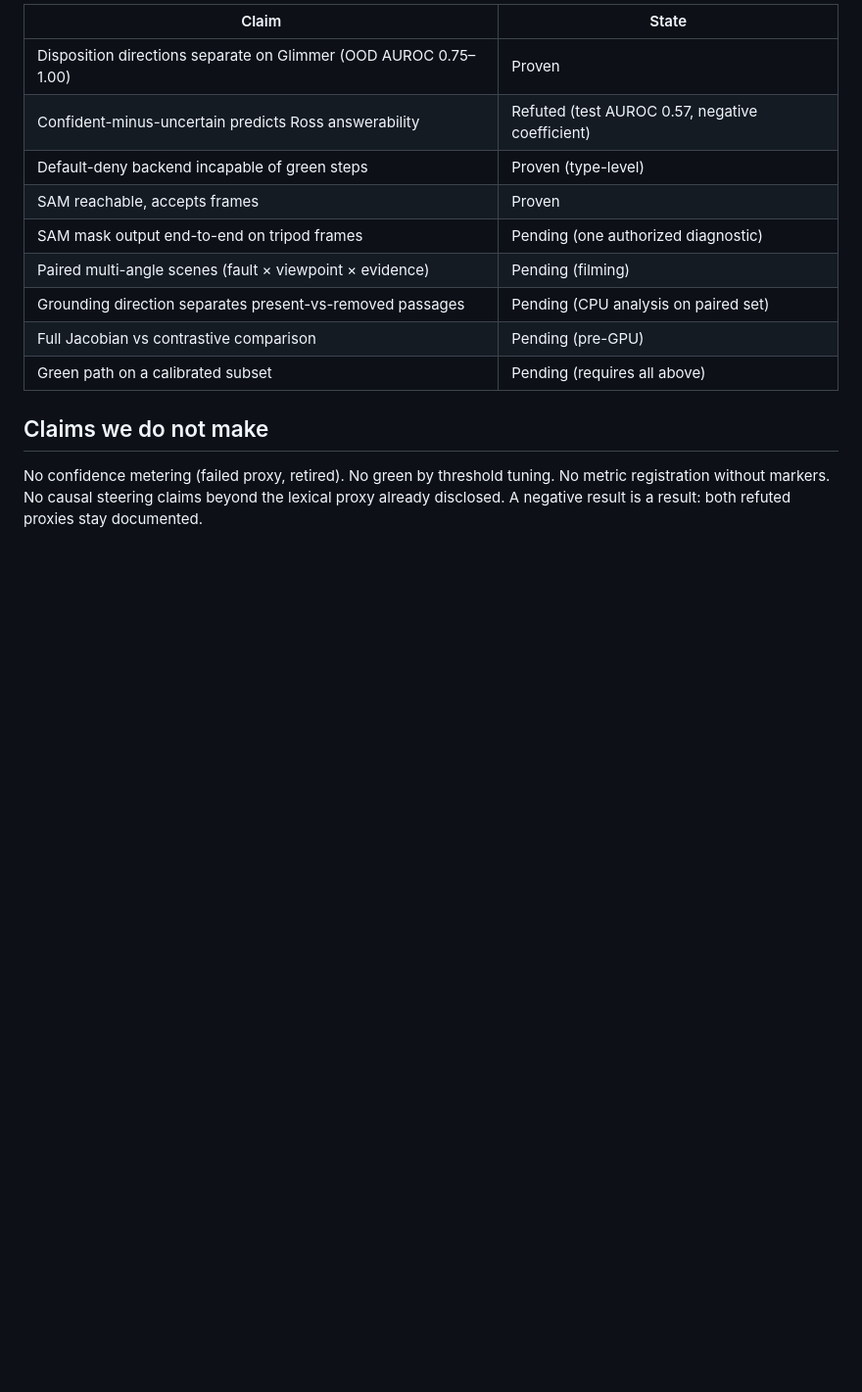
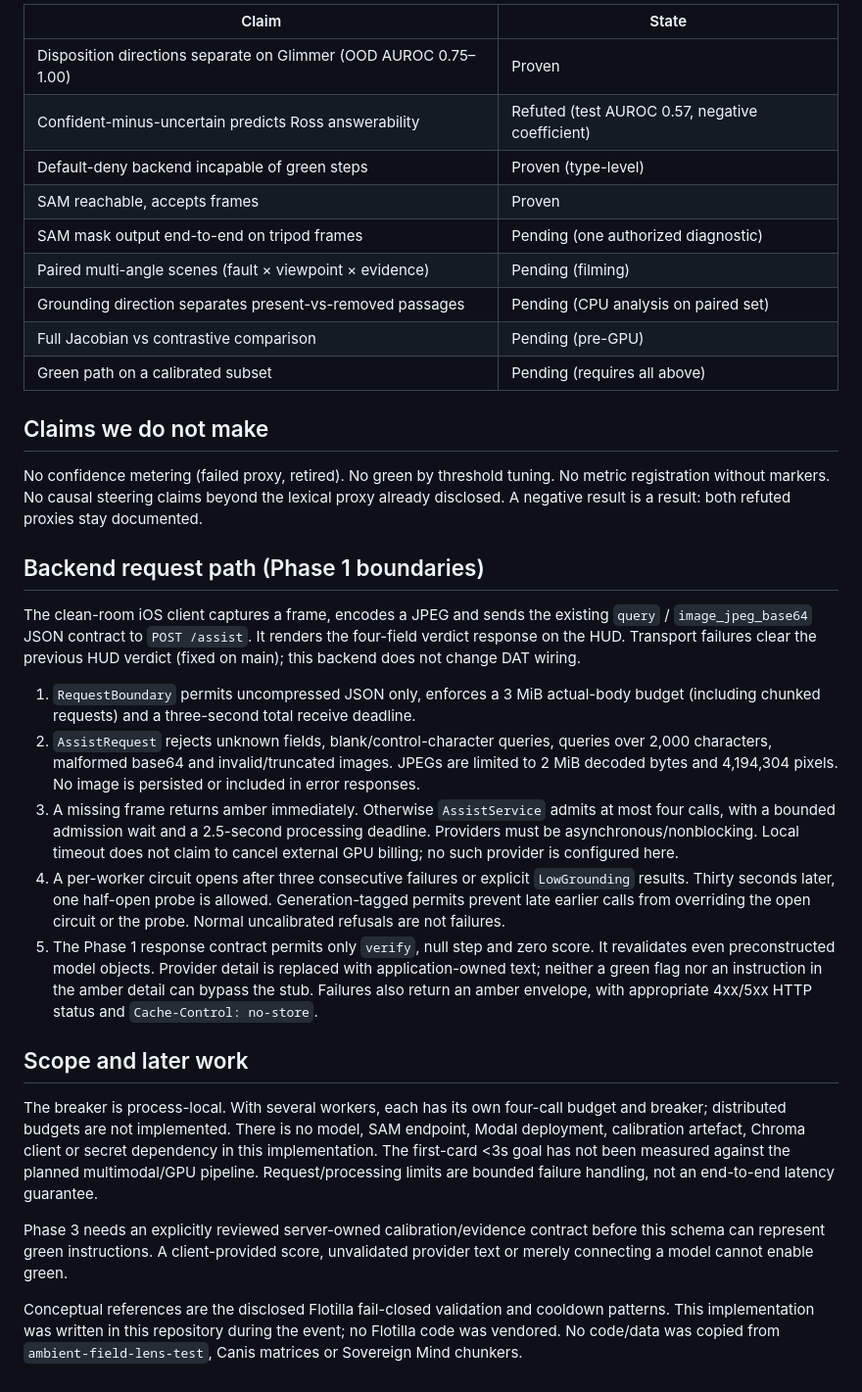
Before and after one commit to UrsushoribilisMusic/ambient-field-lens, a Markdown page: ARCHITECTURE.md, the part around the change. Shown at 98% size. Rendered like a GitHub page; blank space fills up the shorter version.

Commit message:
docs: restore Phase 1 boundary doc alongside product architecture

```diff
--- a/ARCHITECTURE.md
+++ b/ARCHITECTURE.md
@@ -79,3 +79,49 @@ No confidence metering (failed proxy, retired). No green by threshold
 tuning. No metric registration without markers. No causal steering claims
 beyond the lexical proxy already disclosed. A negative result is a result:
 both refuted proxies stay documented.
+
+## Backend request path (Phase 1 boundaries)
+
+The clean-room iOS client captures a frame, encodes a JPEG and sends the
+existing `query` / `image_jpeg_base64` JSON contract to `POST /assist`. It
+renders the four-field verdict response on the HUD. Transport failures
+clear the previous HUD verdict (fixed on main); this backend does not
+change DAT wiring.
+
+1. `RequestBoundary` permits uncompressed JSON only, enforces a 3 MiB actual-body
+   budget (including chunked requests) and a three-second total receive deadline.
+2. `AssistRequest` rejects unknown fields, blank/control-character queries,
+   queries over 2,000 characters, malformed base64 and invalid/truncated images.
+   JPEGs are limited to 2 MiB decoded bytes and 4,194,304 pixels. No image is
+   persisted or included in error responses.
+3. A missing frame returns amber immediately. Otherwise `AssistService` admits
+   at most four calls, with a bounded admission wait and a 2.5-second processing
+   deadline. Providers must be asynchronous/nonblocking. Local timeout does not
+   claim to cancel external GPU billing; no such provider is configured here.
+4. A per-worker circuit opens after three consecutive failures or explicit
+   `LowGrounding` results. Thirty seconds later, one half-open probe is allowed.
+   Generation-tagged permits prevent late earlier calls from overriding the
+   open circuit or the probe. Normal uncalibrated refusals are not failures.
+5. The Phase 1 response contract permits only `verify`, null step and zero
+   score. It revalidates even preconstructed model objects. Provider detail is
+   replaced with application-owned text; neither a green flag nor an instruction
+   in the amber detail can bypass the stub. Failures also return an amber
+   envelope, with appropriate 4xx/5xx HTTP status and `Cache-Control: no-store`.
+
+## Scope and later work
+
+The breaker is process-local. With several workers, each has its own four-call
+budget and breaker; distributed budgets are not implemented. There is no model,
+SAM endpoint, Modal deployment, calibration artefact, Chroma client or secret
+dependency in this implementation. The first-card <3s goal has not been measured
+against the planned multimodal/GPU pipeline. Request/processing limits are
+bounded failure handling, not an end-to-end latency guarantee.
+
+Phase 3 needs an explicitly reviewed server-owned calibration/evidence contract
+before this schema can represent green instructions. A client-provided score,
+unvalidated provider text or merely connecting a model cannot enable green.
+
+Conceptual references are the disclosed Flotilla fail-closed validation and
+cooldown patterns. This implementation was written in this repository during
+the event; no Flotilla code was vendored. No code/data was copied from
+`ambient-field-lens-test`, Canis matrices or Sovereign Mind chunkers.
```
